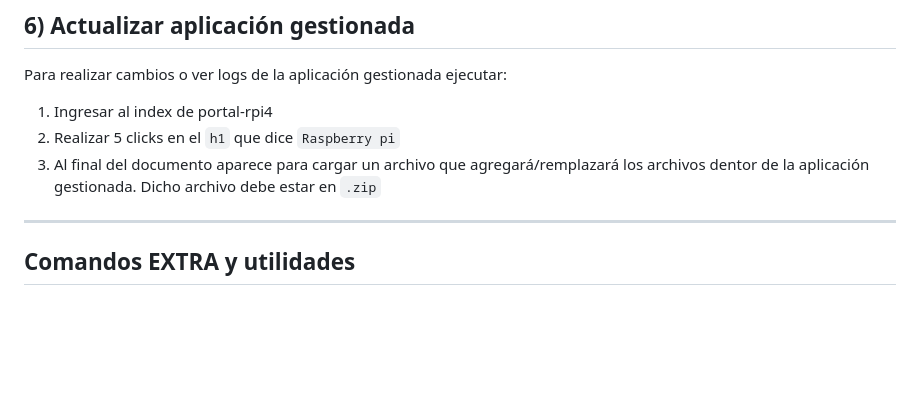
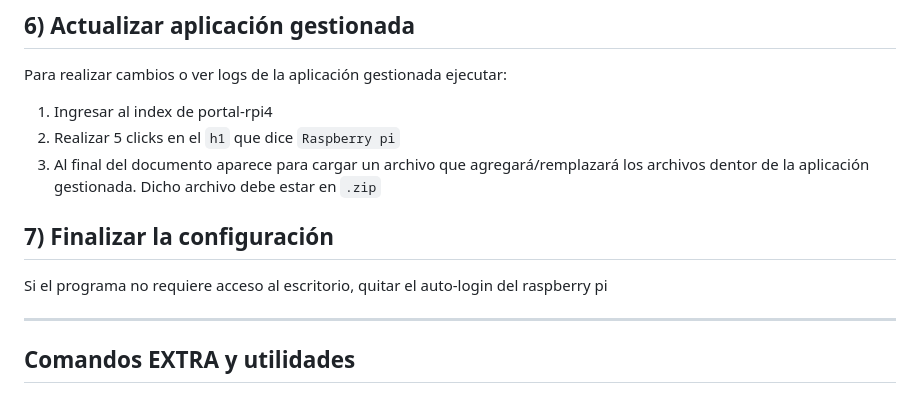
Before and after one commit to mathiasburgio/portal-rpi4, a Markdown page: readme.md, the part around the change. Drawn GitHub-style; blank space fills up the shorter version.

Commit message:
agregada sección para finalizar la configuración y quitar el auto-login en Raspberry Pi

```diff
--- a/readme.md
+++ b/readme.md
@@ -81,6 +81,10 @@ Para realizar cambios o ver logs de la aplicación gestionada ejecutar:
 3. Al final del documento aparece para cargar un archivo que agregará/remplazará los archivos dentor de la aplicación gestionada. Dicho archivo debe estar en `.zip`
 
 
+## 7) Finalizar la configuración
+
+Si el programa no requiere acceso al escritorio, quitar el auto-login del raspberry pi
+
 ---
 
 ## Comandos EXTRA y utilidades
```
